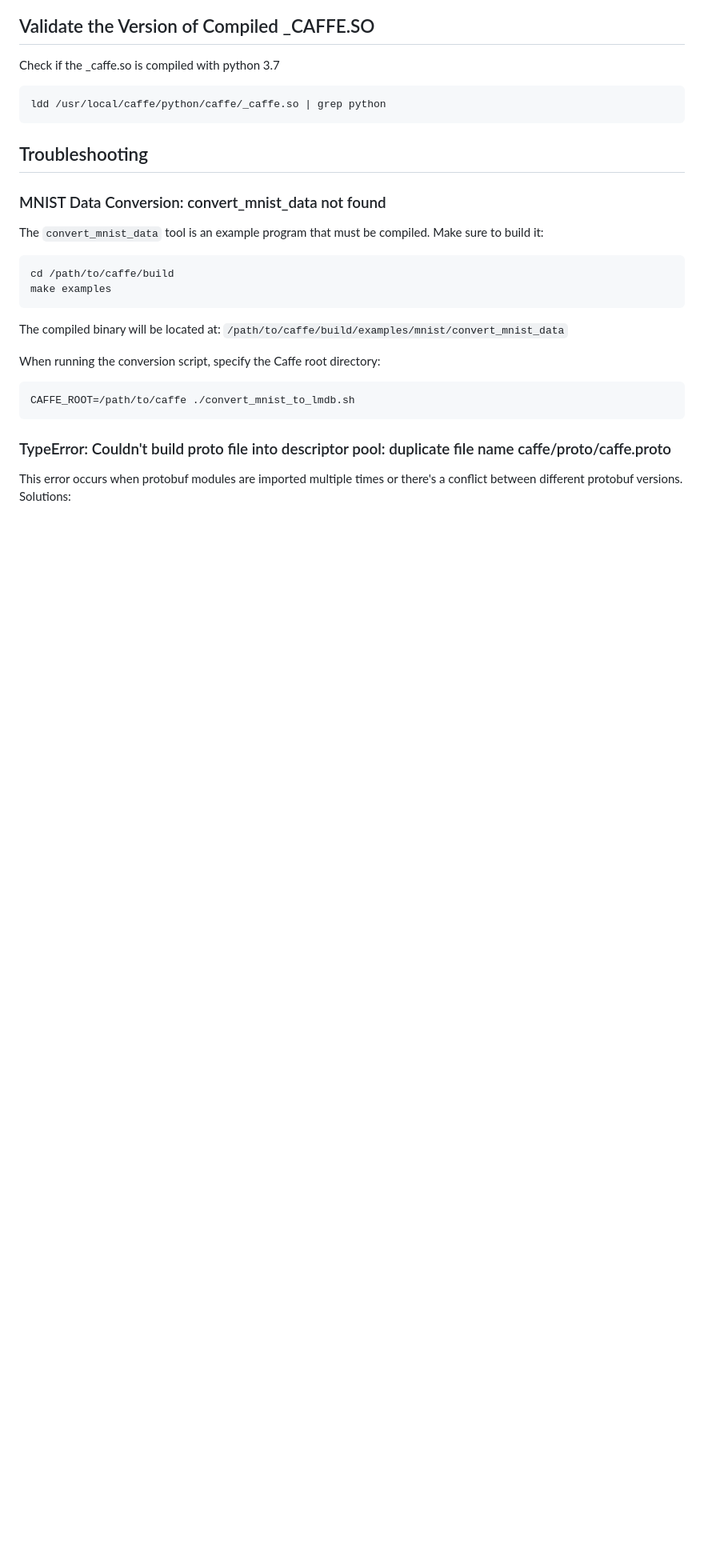
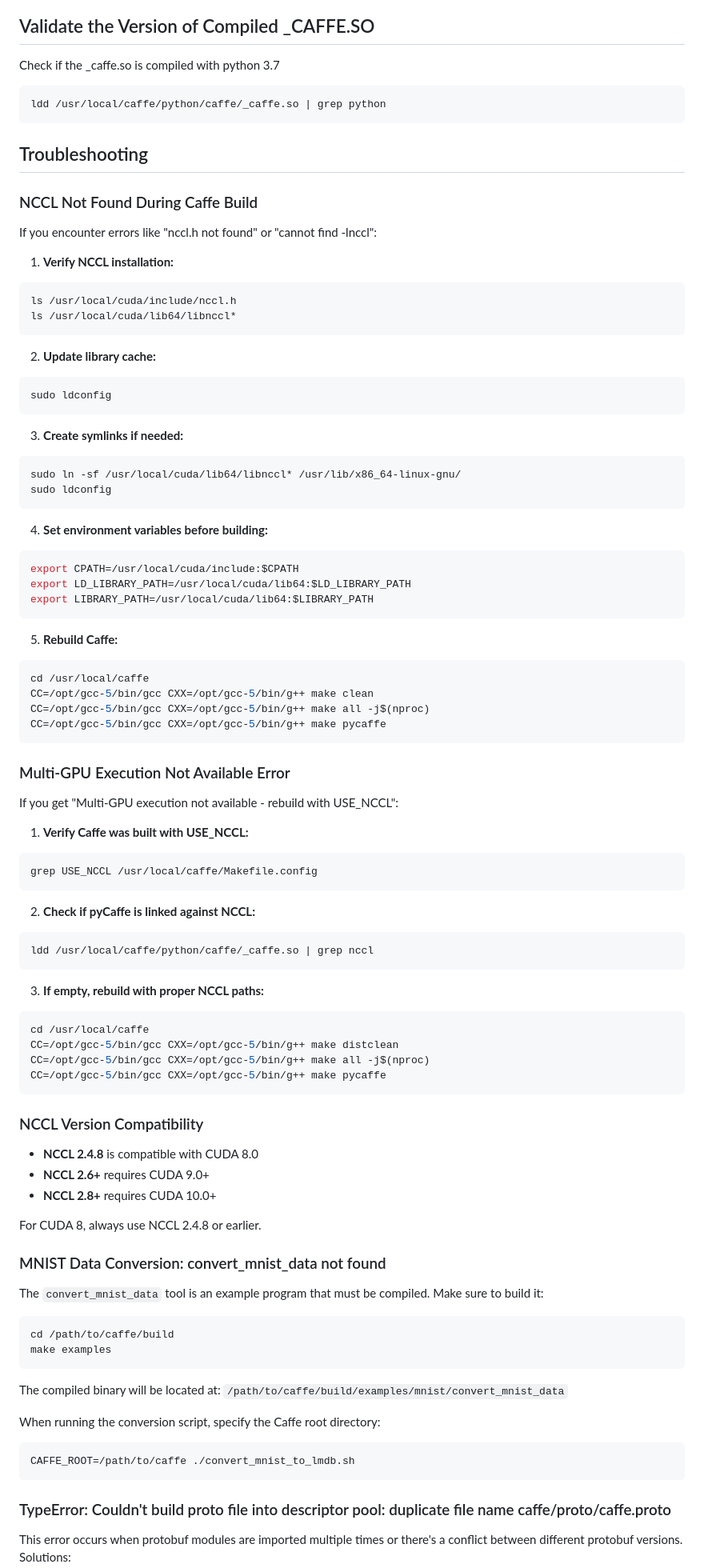
Before and after one commit to marcelo-jrkiko/nvidiagrid-lab, a Markdown page: docs/Caffe on Debian 9.md, the part around one of its changes. Shown at 80% size. Rendered like a GitHub page; blank space fills up the shorter version.

Commit message:
Add NCCL installation instructions and update Debian repository setup for CUDA 8.0

````diff
--- a/docs/Caffe on Debian 9.md
+++ b/docs/Caffe on Debian 9.md
@@ -120,6 +208,72 @@ ldd /usr/local/caffe/python/caffe/_caffe.so | grep python
 
 ## Troubleshooting
 
+### NCCL Not Found During Caffe Build
+
+If you encounter errors like "nccl.h not found" or "cannot find -lnccl":
+
+1. **Verify NCCL installation:**
+```bash
+ls /usr/local/cuda/include/nccl.h
+ls /usr/local/cuda/lib64/libnccl*
+```
+
+2. **Update library cache:**
+```bash
+sudo ldconfig
+```
+
+3. **Create symlinks if needed:**
+```bash
+sudo ln -sf /usr/local/cuda/lib64/libnccl* /usr/lib/x86_64-linux-gnu/
+sudo ldconfig
+```
+
+4. **Set environment variables before building:**
+```bash
+export CPATH=/usr/local/cuda/include:$CPATH
+export LD_LIBRARY_PATH=/usr/local/cuda/lib64:$LD_LIBRARY_PATH
+export LIBRARY_PATH=/usr/local/cuda/lib64:$LIBRARY_PATH
+```
+
+5. **Rebuild Caffe:**
+```bash
+cd /usr/local/caffe
+CC=/opt/gcc-5/bin/gcc CXX=/opt/gcc-5/bin/g++ make clean
+CC=/opt/gcc-5/bin/gcc CXX=/opt/gcc-5/bin/g++ make all -j$(nproc)
+CC=/opt/gcc-5/bin/gcc CXX=/opt/gcc-5/bin/g++ make pycaffe
+```
+
+### Multi-GPU Execution Not Available Error
+
+If you get "Multi-GPU execution not available - rebuild with USE_NCCL":
+
+1. **Verify Caffe was built with USE_NCCL:**
+```bash
+grep USE_NCCL /usr/local/caffe/Makefile.config
+```
+
+2. **Check if pyCaffe is linked against NCCL:**
+```bash
+ldd /usr/local/caffe/python/caffe/_caffe.so | grep nccl
+```
+
+3. **If empty, rebuild with proper NCCL paths:**
+```bash
+cd /usr/local/caffe
+CC=/opt/gcc-5/bin/gcc CXX=/opt/gcc-5/bin/g++ make distclean
+CC=/opt/gcc-5/bin/gcc CXX=/opt/gcc-5/bin/g++ make all -j$(nproc)
+CC=/opt/gcc-5/bin/gcc CXX=/opt/gcc-5/bin/g++ make pycaffe
+```
+
+### NCCL Version Compatibility
+
+- **NCCL 2.4.8** is compatible with CUDA 8.0
+- **NCCL 2.6+** requires CUDA 9.0+
+- **NCCL 2.8+** requires CUDA 10.0+
+
+For CUDA 8, always use NCCL 2.4.8 or earlier.
+
 ### MNIST Data Conversion: convert_mnist_data not found
 
 The `convert_mnist_data` tool is an example program that must be compiled. Make sure to build it:
````
Also changed, not shown: other parts of docs/Caffe on Debian 9.md (+95 -7 lines), docs/Debian 9 Install.md (+44 -1 lines).
